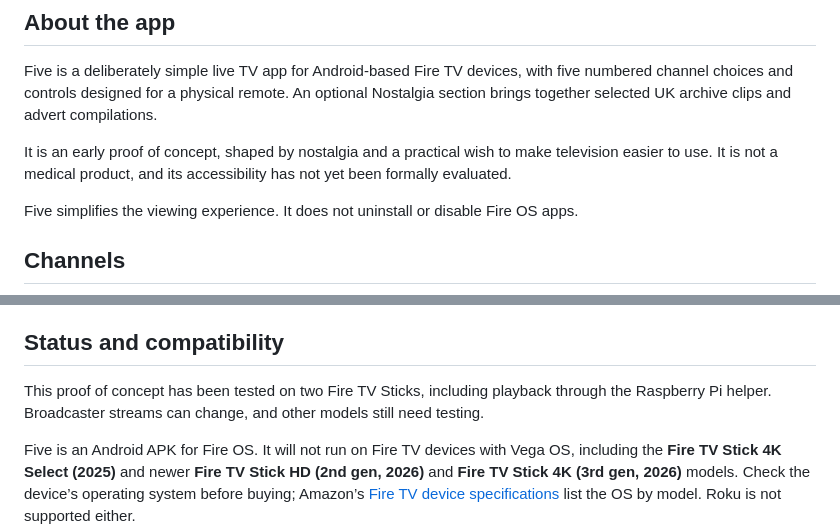
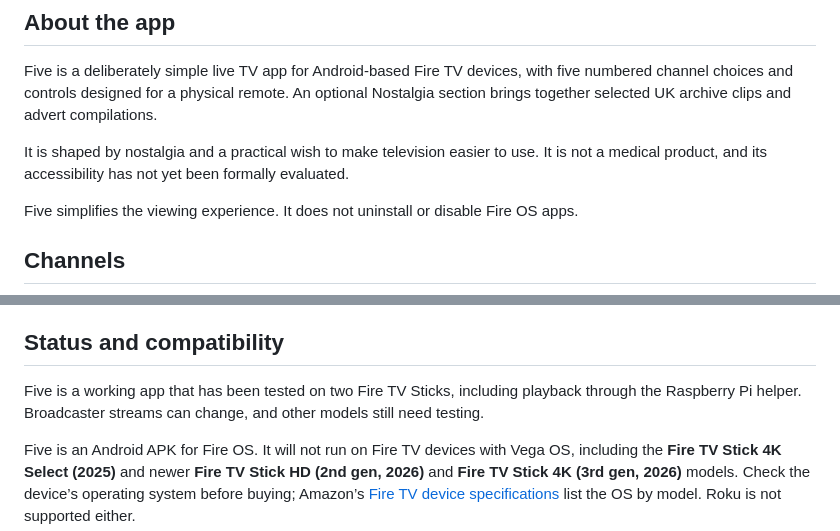
Before and after one commit to nickdc8/five-fire-tv, a Markdown page: README.md, 2 parts joined by grey strips. Rendered like a GitHub page.

Commit message:
Describe Five as a working app

```diff
--- a/README.md
+++ b/README.md
@@ -20,7 +20,7 @@ Watching television shouldn’t require constantly learning a new interface. Fiv
 
 Five is a deliberately simple live TV app for Android-based Fire TV devices, with five numbered channel choices and controls designed for a physical remote. An optional Nostalgia section brings together selected UK archive clips and advert compilations.
 
-It is an early proof of concept, shaped by nostalgia and a practical wish to make television easier to use. It is not a medical product, and its accessibility has not yet been formally evaluated.
+It is shaped by nostalgia and a practical wish to make television easier to use. It is not a medical product, and its accessibility has not yet been formally evaluated.
 
 Five simplifies the viewing experience. It does not uninstall or disable Fire OS apps.
 
@@ -58,7 +58,7 @@ If the agent cannot access the Fire TV or terminal, it can guide you through the
 
 ## Status and compatibility
 
-This proof of concept has been tested on two Fire TV Sticks, including playback through the Raspberry Pi helper. Broadcaster streams can change, and other models still need testing.
+Five is a working app that has been tested on two Fire TV Sticks, including playback through the Raspberry Pi helper. Broadcaster streams can change, and other models still need testing.
 
 Five is an Android APK for Fire OS. It will not run on Fire TV devices with Vega OS, including the **Fire TV Stick 4K Select (2025)** and newer **Fire TV Stick HD (2nd gen, 2026)** and **Fire TV Stick 4K (3rd gen, 2026)** models. Check the device’s operating system before buying; Amazon’s [Fire TV device specifications](https://developer.amazon.com/docs/fire-tv/device-specifications-fire-tv-streaming-media-player.html) list the OS by model. Roku is not supported either.
 
```
